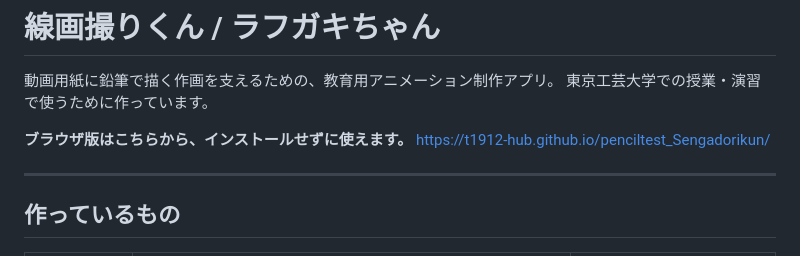
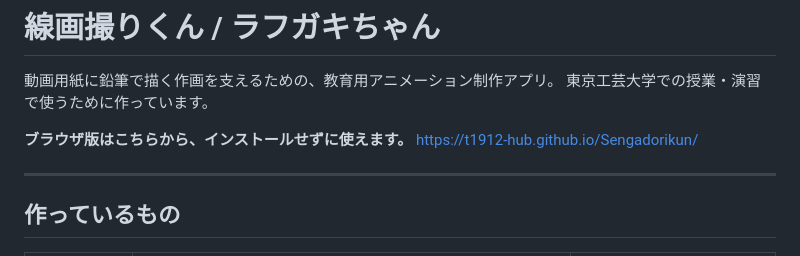
Before and after one commit to t1912-hub/Sengadorikun, a Markdown page: README.md, the part around the change. GitHub-like rendering.

Commit message:
README: リポジトリ名の変更に合わせて公開URLを直す
Co-Authored-By: Claude Opus 5 <noreply@anthropic.com>

```diff
--- a/README.md
+++ b/README.md
@@ -4,7 +4,7 @@
 東京工芸大学での授業・演習で使うために作っています。
 
 **ブラウザ版はこちらから、インストールせずに使えます。**
-https://t1912-hub.github.io/penciltest_Sengadorikun/
+https://t1912-hub.github.io/Sengadorikun/
 
 ---
 
```
